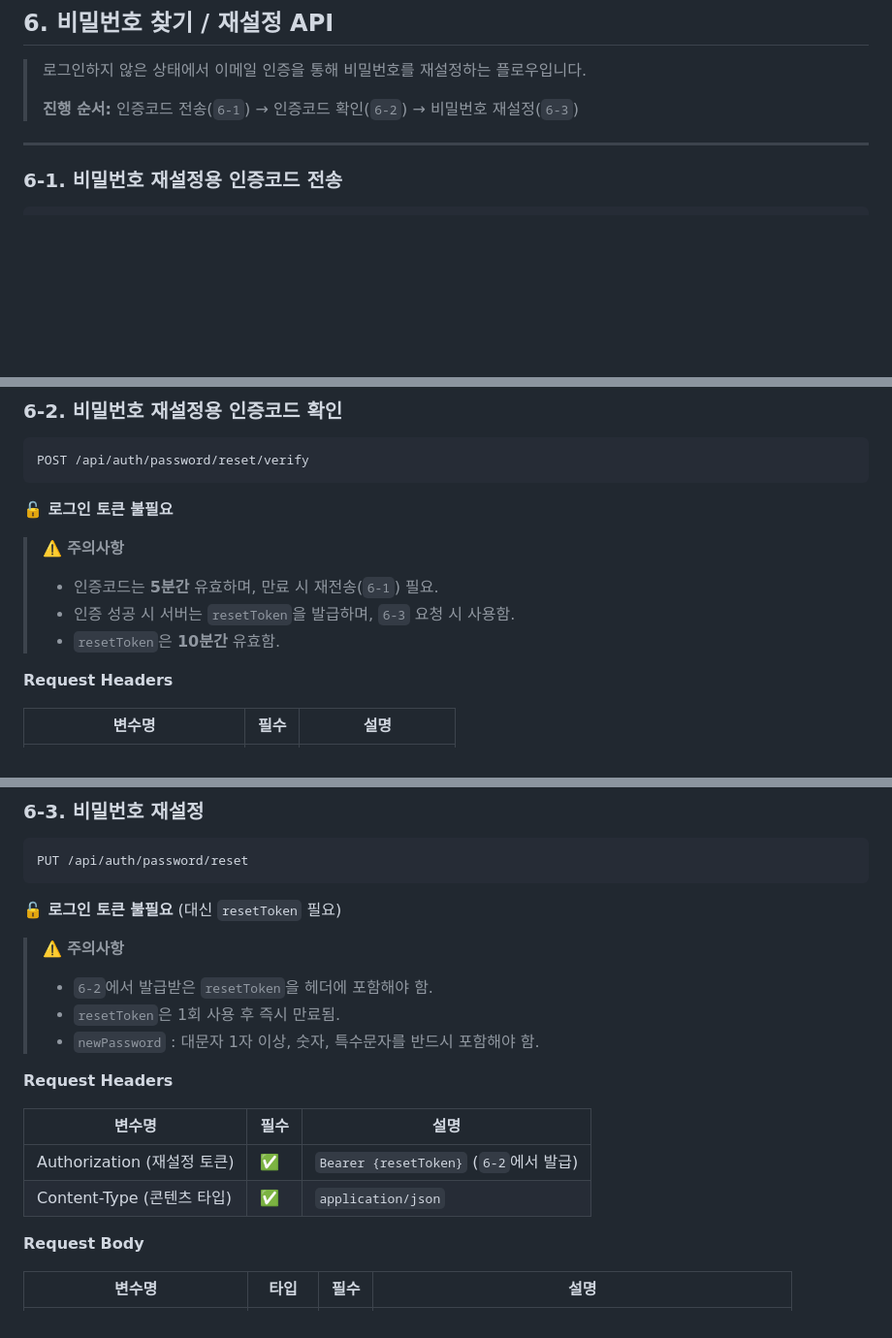
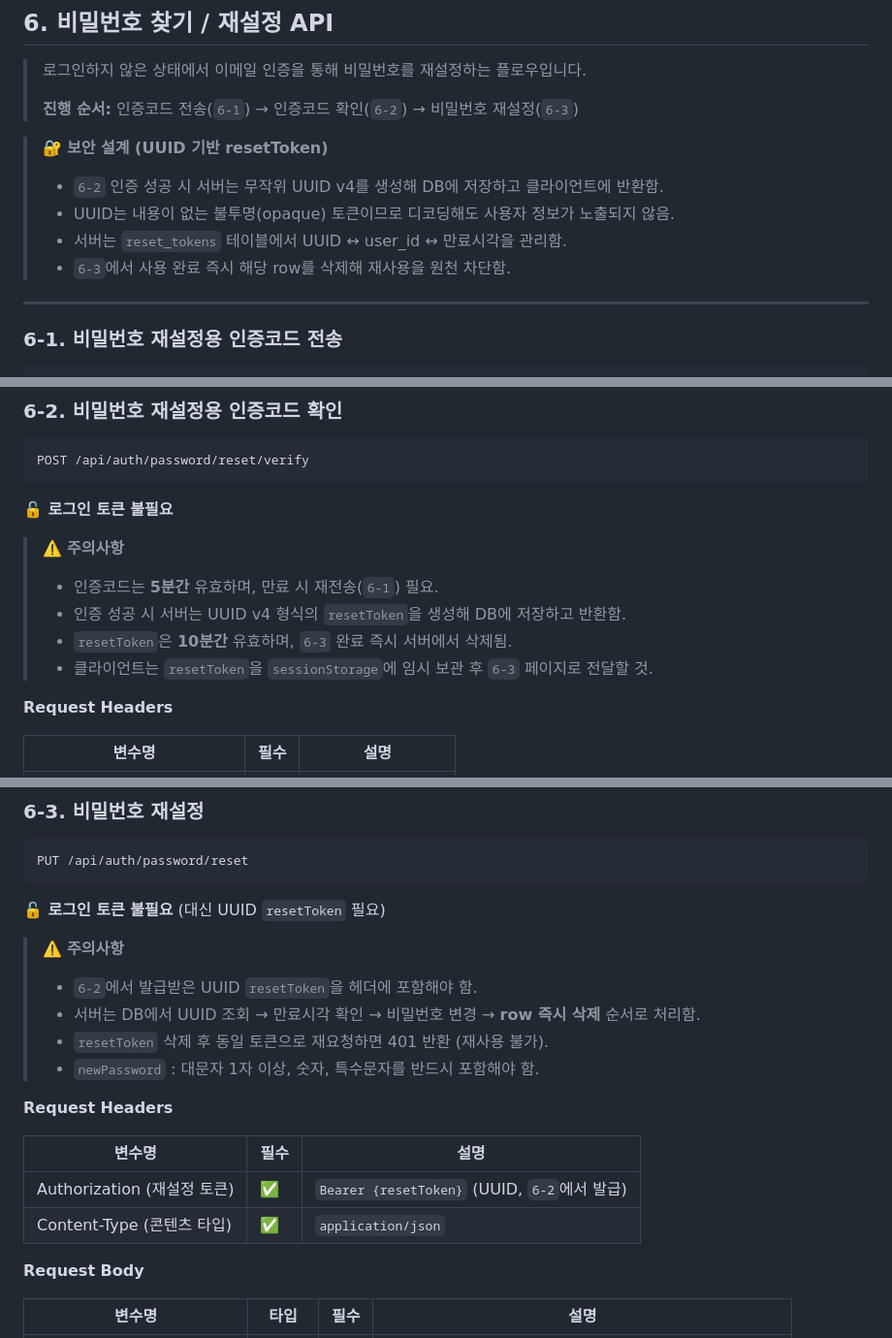
Before and after one commit to FRONTENDBOOTCAMP-17th/Bui1d-UP, a Markdown page: Backend-API.md, 3 parts joined by grey strips. Shown at 97% size. Rendered like a GitHub page; blank space fills up the shorter version.

Commit message:
비밀번호 찾기 API 수정

````diff
--- a/Backend-API.md
+++ b/Backend-API.md
@@ -1588,6 +1588,13 @@ PUT /api/users/nickname
 >
 > **진행 순서:** 인증코드 전송(`6-1`) → 인증코드 확인(`6-2`) → 비밀번호 재설정(`6-3`)
 
+> 🔐 **보안 설계 (UUID 기반 resetToken)**
+>
+> - `6-2` 인증 성공 시 서버는 무작위 UUID v4를 생성해 DB에 저장하고 클라이언트에 반환함.
+> - UUID는 내용이 없는 불투명(opaque) 토큰이므로 디코딩해도 사용자 정보가 노출되지 않음.
+> - 서버는 `reset_tokens` 테이블에서 UUID ↔ user_id ↔ 만료시각을 관리함.
+> - `6-3`에서 사용 완료 즉시 해당 row를 삭제해 재사용을 원천 차단함.
+
 ---
 
 ### 6-1. 비밀번호 재설정용 인증코드 전송
@@ -1662,8 +1669,9 @@ POST /api/auth/password/reset/verify
 > ⚠️ **주의사항**
 >
 > - 인증코드는 **5분간** 유효하며, 만료 시 재전송(`6-1`) 필요.
-> - 인증 성공 시 서버는 `resetToken`을 발급하며, `6-3` 요청 시 사용함.
-> - `resetToken`은 **10분간** 유효함.
+> - 인증 성공 시 서버는 UUID v4 형식의 `resetToken`을 생성해 DB에 저장하고 반환함.
+> - `resetToken`은 **10분간** 유효하며, `6-3` 완료 즉시 서버에서 삭제됨.
+> - 클라이언트는 `resetToken`을 `sessionStorage`에 임시 보관 후 `6-3` 페이지로 전달할 것.
 
 **Request Headers**
 
@@ -1727,20 +1735,21 @@ POST /api/auth/password/reset/verify
 PUT /api/auth/password/reset
 ```
 
-**🔓 로그인 토큰 불필요** (대신 `resetToken` 필요)
+**🔓 로그인 토큰 불필요** (대신 UUID `resetToken` 필요)
 
 > ⚠️ **주의사항**
 >
-> - `6-2`에서 발급받은 `resetToken`을 헤더에 포함해야 함.
-> - `resetToken`은 1회 사용 후 즉시 만료됨.
+> - `6-2`에서 발급받은 UUID `resetToken`을 헤더에 포함해야 함.
+> - 서버는 DB에서 UUID 조회 → 만료시각 확인 → 비밀번호 변경 → **row 즉시 삭제** 순서로 처리함.
+> - `resetToken` 삭제 후 동일 토큰으로 재요청하면 401 반환 (재사용 불가).
 > - `newPassword` : 대문자 1자 이상, 숫자, 특수문자를 반드시 포함해야 함.
 
 **Request Headers**
 
-| 변수명                      | 필수 | 설명                                   |
-| --------------------------- | ---- | -------------------------------------- |
-| Authorization (재설정 토큰) | ✅   | `Bearer {resetToken}` (`6-2`에서 발급) |
-| Content-Type (콘텐츠 타입)  | ✅   | `application/json`                     |
+| 변수명                      | 필수 | 설명                                          |
+| --------------------------- | ---- | --------------------------------------------- |
+| Authorization (재설정 토큰) | ✅   | `Bearer {resetToken}` (UUID, `6-2`에서 발급)  |
+| Content-Type (콘텐츠 타입)  | ✅   | `application/json`                            |
 
 **Request Body**
 
````
Also changed, not shown: other parts of Backend-API.md (+4 -4 lines).
